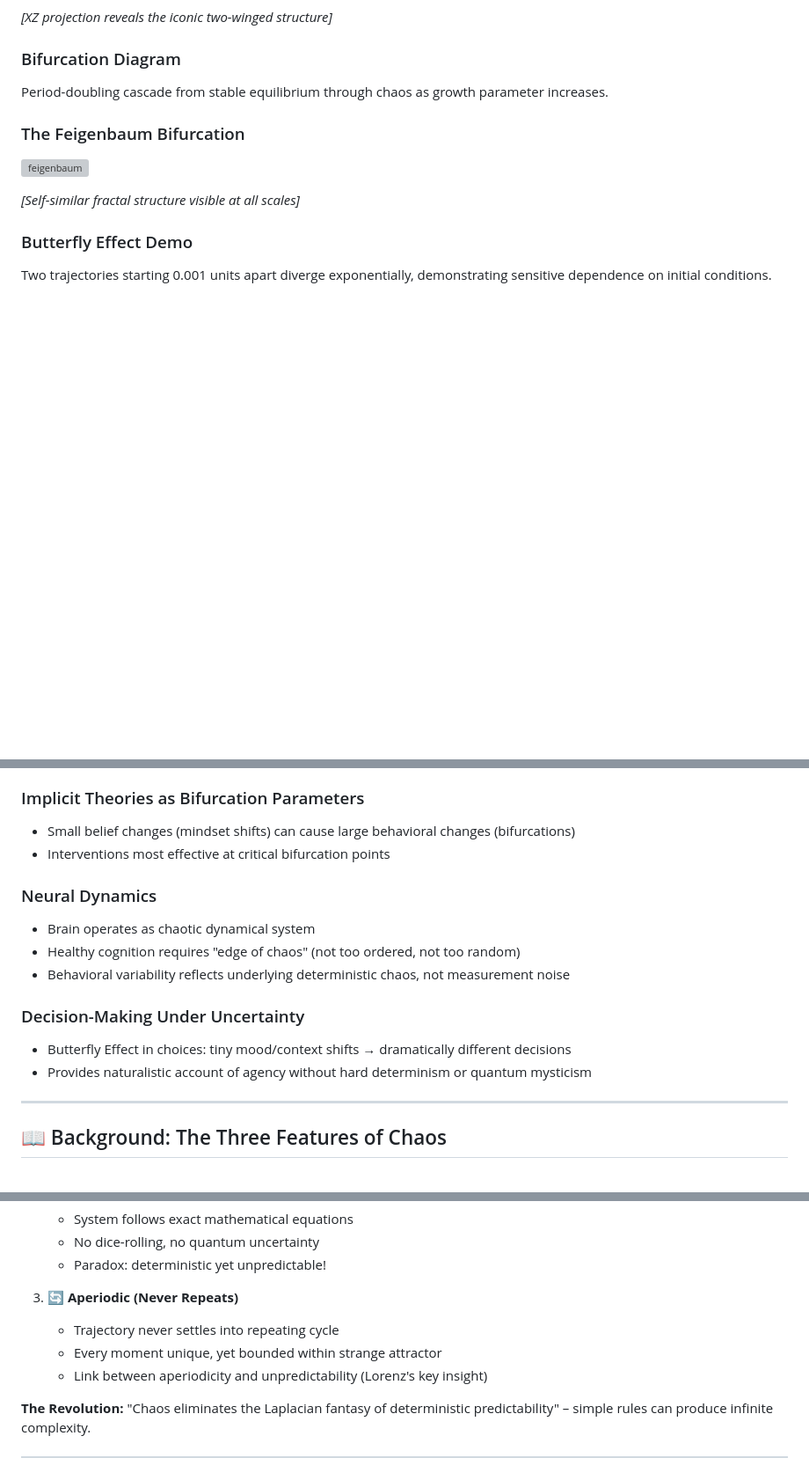
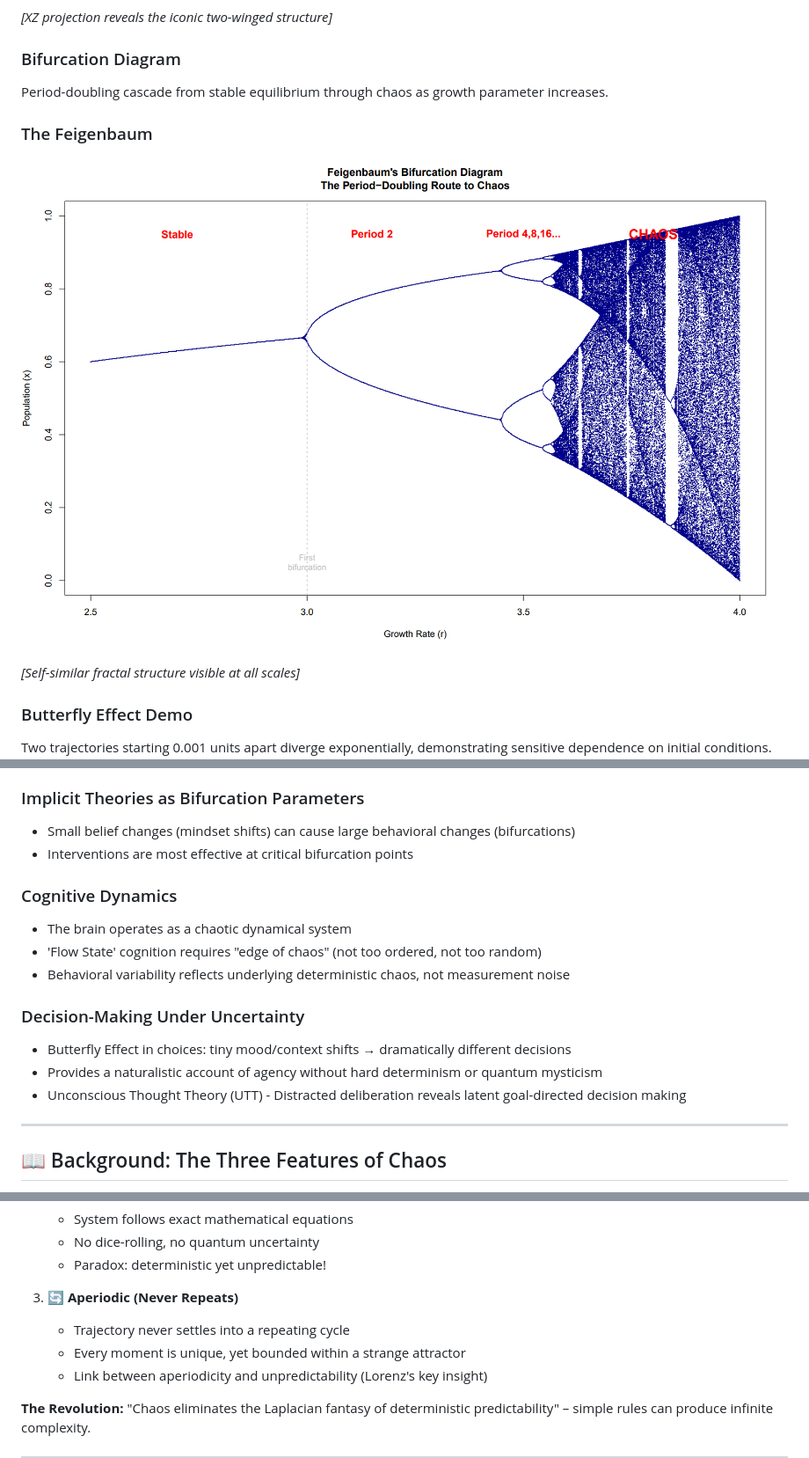
Before and after one commit to iangoescrunch/chaos-theory-models, a Markdown page: README.md, 3 parts joined by grey strips. Shown at 88% size. GitHub-like rendering; blank space fills up the shorter version; grey boxes are pictures that could not be loaded.

Commit message:
Revise README for clarity and visualization updates
Updated visualizations and improved clarity in text.

```diff
--- a/README.md
+++ b/README.md
@@ -125,8 +124,8 @@ The butterfly-shaped strange attractor in phase space, showing how deterministic
 
 ### Bifurcation Diagram
 Period-doubling cascade from stable equilibrium through chaos as growth parameter increases.
-### The Feigenbaum Bifurcation
-![feigenbaum](Bifucation_2.png)
+### The Feigenbaum
+![feigenbaum](Bifurcation_2.png)
 
 *[Self-similar fractal structure visible at all scales]*
 
@@ -148,17 +147,17 @@ This project bridges chaos theory and psychology research:
 
 ### Implicit Theories as Bifurcation Parameters
 - Small belief changes (mindset shifts) can cause large behavioral changes (bifurcations)
-- Interventions most effective at critical bifurcation points
+- Interventions are most effective at critical bifurcation points
 
-### Neural Dynamics
-- Brain operates as chaotic dynamical system
-- Healthy cognition requires "edge of chaos" (not too ordered, not too random)
+### Cognitive Dynamics
+- The brain operates as a chaotic dynamical system
+- 'Flow State' cognition requires "edge of chaos" (not too ordered, not too random)
 - Behavioral variability reflects underlying deterministic chaos, not measurement noise
 
 ### Decision-Making Under Uncertainty
 - Butterfly Effect in choices: tiny mood/context shifts → dramatically different decisions
-- Provides naturalistic account of agency without hard determinism or quantum mysticism
-
+- Provides a naturalistic account of agency without hard determinism or quantum mysticism
+- Unconscious Thought Theory (UTT) - Distracted deliberation reveals latent goal-directed decision making
 ---
 
 ## 📖 Background: The Three Features of Chaos
@@ -175,8 +174,8 @@ For a system to be truly **chaotic**, it must exhibit ALL three properties:
    - Paradox: deterministic yet unpredictable!
 
 3. **🔄 Aperiodic (Never Repeats)**
-   - Trajectory never settles into repeating cycle
-   - Every moment unique, yet bounded within strange attractor
+   - Trajectory never settles into a repeating cycle
+   - Every moment is unique, yet bounded within a strange attractor
    - Link between aperiodicity and unpredictability (Lorenz's key insight)
 
 **The Revolution:** "Chaos eliminates the Laplacian fantasy of deterministic predictability" – simple rules can produce infinite complexity.
```
Also changed, not shown: other parts of README.md (+1 -2 lines).
